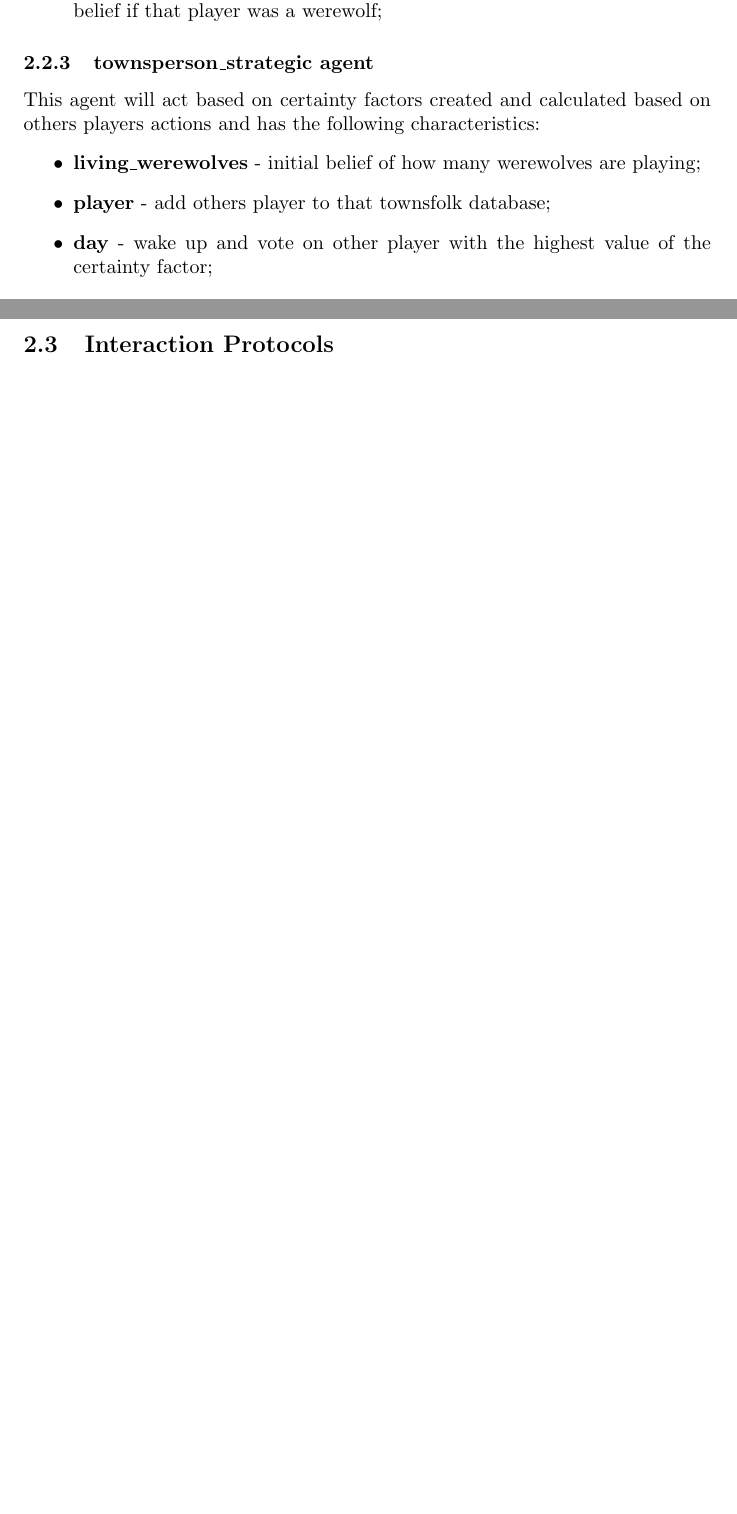
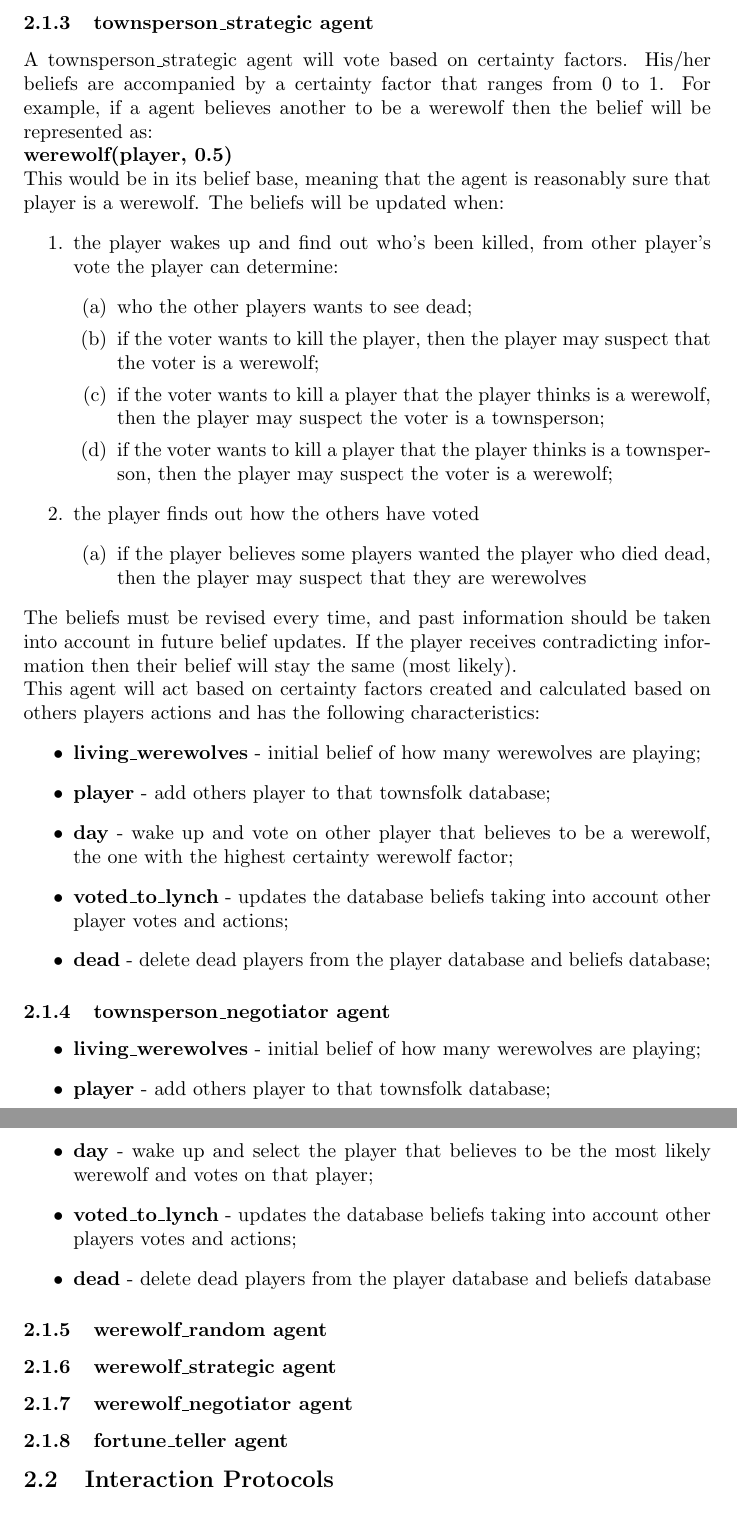
Before and after one commit to joaosilva22/werewolves-of-millers-hollow, a LaTeX document (docs/FinalReport.tex): two parts of pages 7 and 8 of 8 before the commit and two parts of pages 7 and 8 of 9 after it, joined at a grey line, cut at the place of the change, the shorter picture padded with empty space. Compiled offline with pdfLaTeX.

Commit message:
added every townsperson kind of agent but missing negotiator justification

```diff
--- a/docs/FinalReport.tex
+++ b/docs/FinalReport.tex
@@ -154,16 +138,56 @@ This agent will act on random behaviours and has the following characteristics:
 	\item \textbf{living\_werewolves} - initial belief of how many werewolves are playing;
 	\item \textbf{player} - add others player to that townsfolk database;
 	\item \textbf{day} - wake up and vote on other player randomly;
-	\item \textbf{dead} - remove the dead player from his/her database and update his/her belief if that player was a werewolf;
+	\item \textbf{dead} - remove the dead player from the player database;
 \end{itemize}
 
 \subsubsection{townsperson\_strategic agent}
+A townsperson\_strategic agent will vote based on certainty factors.
+His/her beliefs are accompanied by a certainty factor that ranges from 0 to 1. For example, if a agent believes another to be a werewolf then the belief will be represented as:
+\newline
+\textbf{werewolf(player, 0.5)}
+\newline
+This would be in its belief base, meaning that the agent is reasonably sure that player is a werewolf. The beliefs will be updated when:
+\begin{enumerate}
+	\item the player wakes up and find out who's been killed, from other player's vote the player can determine:
+	\begin {enumerate}
+		\item who the other players wants to see dead;
+		\item if the voter wants to kill the player, then the player may suspect that the voter is a werewolf;
+		\item if the voter wants to kill a player that the player thinks is a werewolf, then the player may suspect the voter is a townsperson;
+		\item if the voter wants to kill a player that the player thinks is a townsperson, then the player may suspect the voter is a werewolf;
+	\end{enumerate}
+	\item the player finds out how the others have voted
+	\begin{enumerate}
+		\item if the player believes some players wanted the player who died dead, then the player may suspect that they are werewolves
+	\end{enumerate}
+\end{enumerate}
+The beliefs must be revised every time, and past information should be taken into account in future belief updates. If the player receives contradicting information then their belief will stay the same (most likely).
+
 This agent will act based on certainty factors created and calculated based on others players actions and has the following characteristics:
 \begin{itemize}
 	\item \textbf{living\_werewolves} - initial belief of how many werewolves are playing;
 	\item \textbf{player} - add others player to that townsfolk database;
-	\item \textbf{day} - wake up and vote on other player with the highest value of the certainty factor;
+	\item \textbf{day} - wake up and vote on other player that believes to be a werewolf, the one with the highest certainty werewolf factor;
+	\item \textbf{voted\_to\_lynch} - updates the database beliefs taking into account other player votes and actions;
+	\item \textbf{dead} - delete dead players from the player database and beliefs database;
 \end{itemize}
+
+\subsubsection{townsperson\_negotiator agent}
+
+\begin{itemize}
+	\item \textbf{living\_werewolves} - initial belief of how many werewolves are playing;
+	\item \textbf{player} - add others player to that townsfolk database;
+	\item \textbf{day} - wake up and select the player that believes to be the most likely werewolf and votes on that player;
+	\item \textbf{voted\_to\_lynch} - updates the database beliefs taking into account other players votes and actions;
+	\item \textbf{dead} - delete dead players from the player database and beliefs database
+\end{itemize}
+\subsubsection{werewolf\_random agent}
+
+\subsubsection{werewolf\_strategic agent}
+
+\subsubsection{werewolf\_negotiator agent}
+
+\subsubsection{fortune\_teller agent}
 \subsection{Interaction Protocols}
 \section{Development}
 \subsection{Platform/Tool}
```
Also changed, not shown: docs/FinalReport.tex (24 more changed lines).
